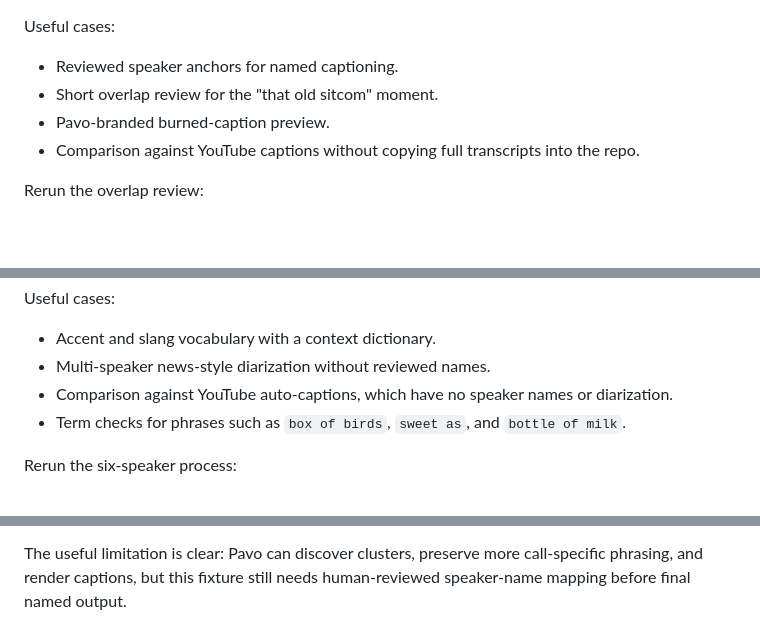
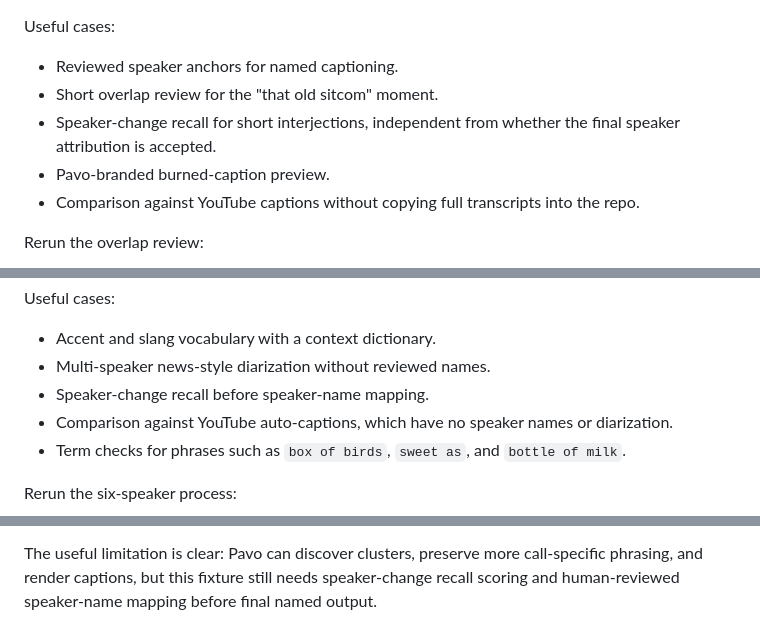
Before and after one commit to eidos-agi/pavo, a Markdown page: docs/media-tests.md, 3 parts joined by grey strips. Drawn GitHub-style; blank space fills up the shorter version.

```diff
--- a/docs/media-tests.md
+++ b/docs/media-tests.md
@@ -17,6 +17,8 @@ Useful cases:
 
 - Reviewed speaker anchors for named captioning.
 - Short overlap review for the "that old sitcom" moment.
+- Speaker-change recall for short interjections, independent from whether the
+  final speaker attribution is accepted.
 - Pavo-branded burned-caption preview.
 - Comparison against YouTube captions without copying full transcripts into
   the repo.
@@ -46,6 +48,7 @@ Useful cases:
 
 - Accent and slang vocabulary with a context dictionary.
 - Multi-speaker news-style diarization without reviewed names.
+- Speaker-change recall before speaker-name mapping.
 - Comparison against YouTube auto-captions, which have no speaker names or
   diarization.
 - Term checks for phrases such as `box of birds`, `sweet as`, and
@@ -84,4 +87,5 @@ Current proof notes:
 
 The useful limitation is clear: Pavo can discover clusters, preserve more
 call-specific phrasing, and render captions, but this fixture still needs
-human-reviewed speaker-name mapping before final named output.
+speaker-change recall scoring and human-reviewed speaker-name mapping before
+final named output.
```
Also changed, not shown: README.md (+3 -0 lines), docs/diarization.md (added, +71 -0 lines).
